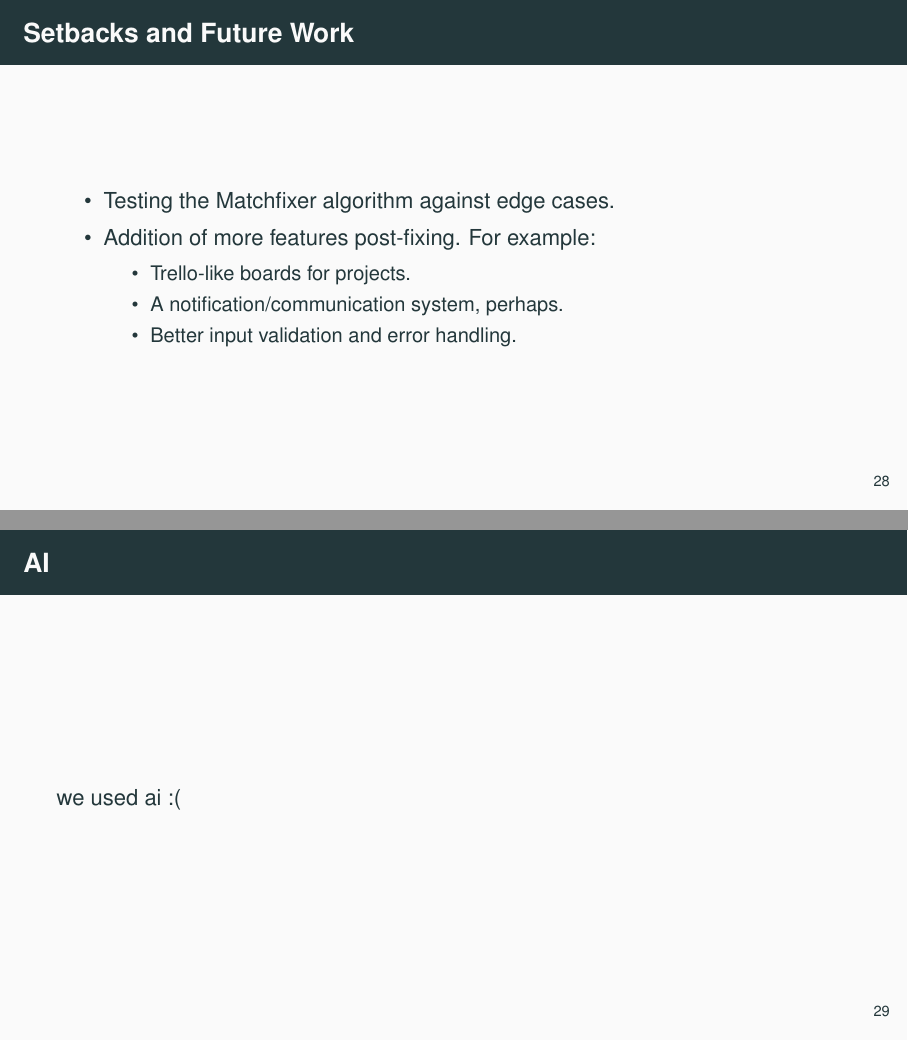
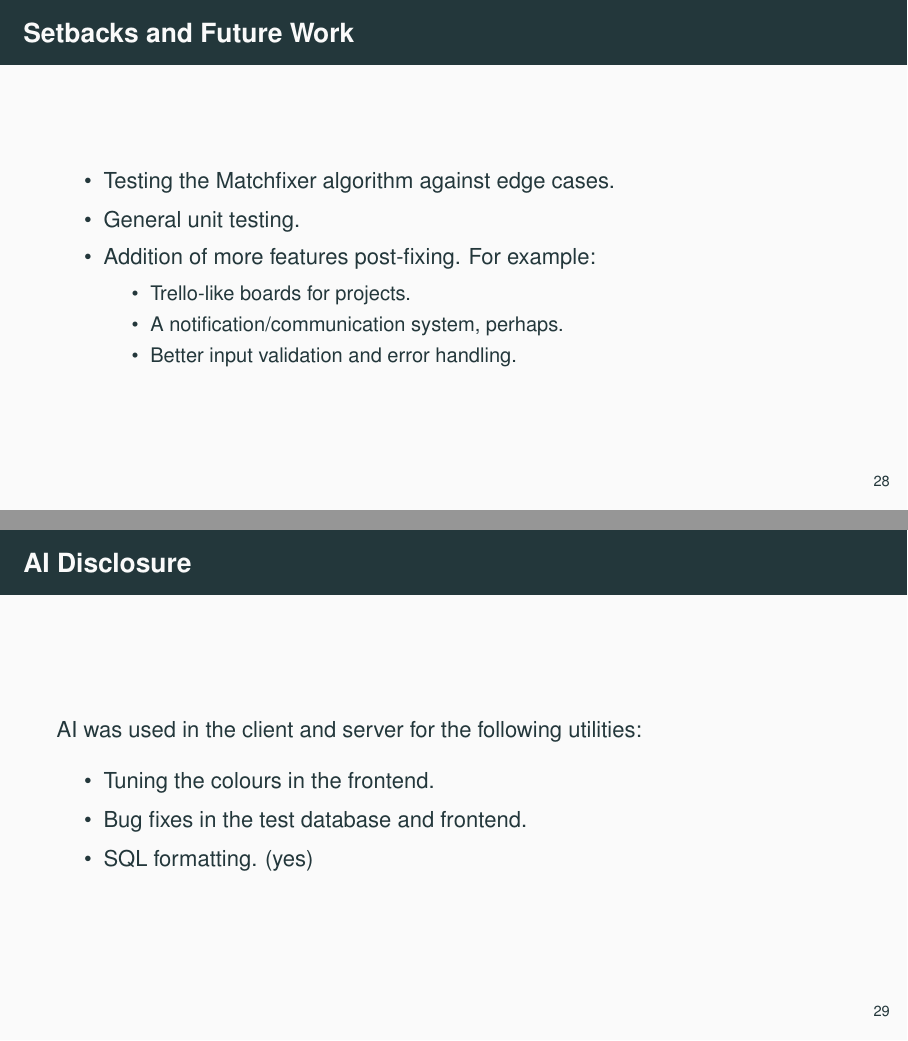
Before and after one commit to web-are-bears/rnd-fixer, LaTeX slides (docs/presentation.tex): pages 35 and 36 of 37, joined at a grey line. Compiled offline with pdfLaTeX.

Commit message:
additions to the slides

```diff
--- a/docs/presentation.tex
+++ b/docs/presentation.tex
@@ -482,6 +482,7 @@ MATCHFIX(S, Pr, P) {
 \begin{frame}{\insertsection}
   \begin{itemize}
     \item Testing the Matchfixer algorithm against edge cases.
+    \item General unit testing.
     \item Addition of more features post-fixing. For example:
       \begin{itemize}
         \item Trello-like boards for projects.
@@ -491,10 +492,16 @@ MATCHFIX(S, Pr, P) {
   \end{itemize}
 \end{frame}
 
-\section*{Disclosure}
+\section*{AI Disclosure}
 
-\begin{frame}{AI}
-	we used ai :(
+\begin{frame}{\insertsection}
+  AI was used in the client and server for the following
+  utilities:
+  \begin{itemize}
+    \item Tuning the colours in the frontend.
+    \item Bug fixes in the test database and frontend.
+    \item SQL formatting. (yes)
+  \end{itemize}
 \end{frame}
 
 \section*{The End}
```
Lines whose indentation alone changed are shown as unchanged.
